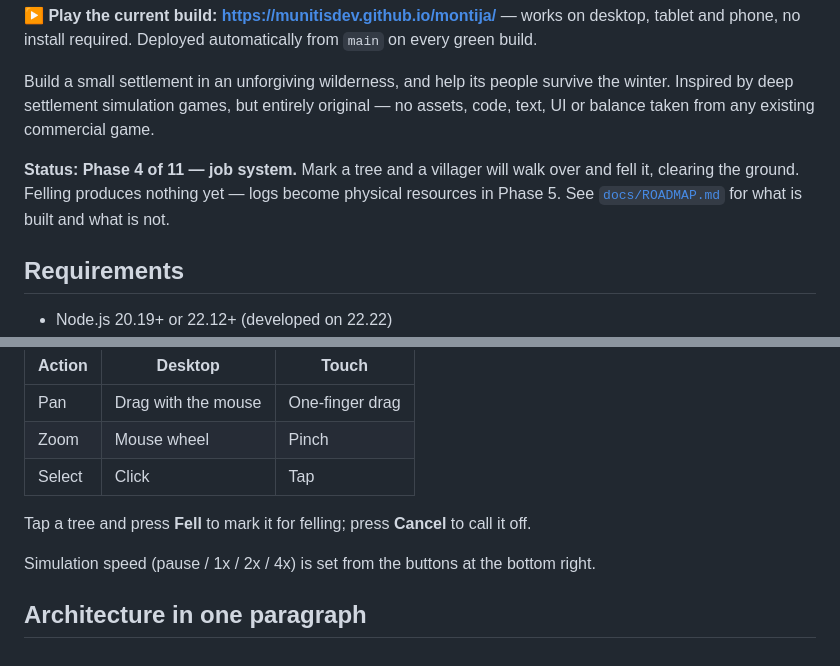
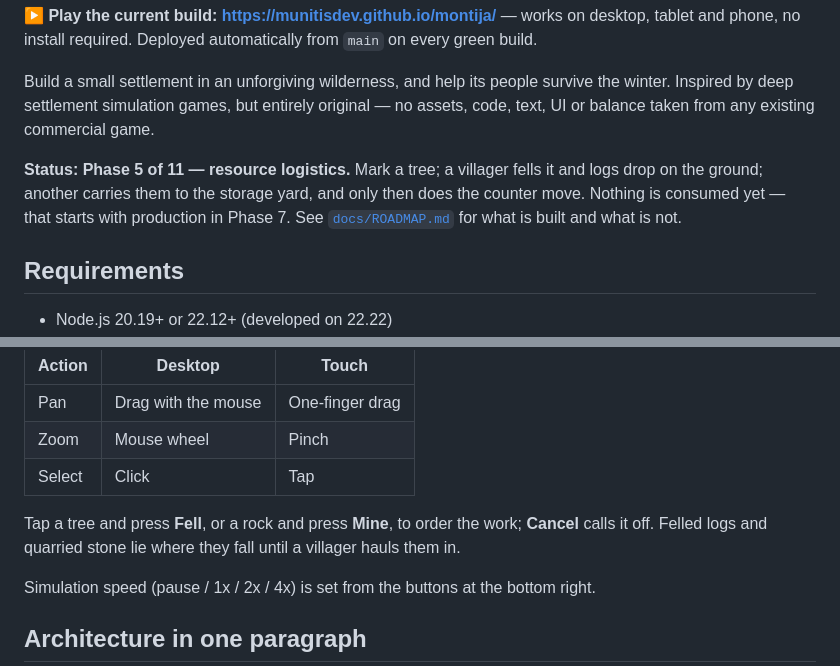
Before and after one commit to MunitisDev/montija, a Markdown page: README.md, 2 parts joined by grey strips. Rendered like a GitHub page.

```diff
--- a/README.md
+++ b/README.md
@@ -11,8 +11,9 @@ Build a small settlement in an unforgiving wilderness, and help its people survi
 Inspired by deep settlement simulation games, but entirely original — no assets, code, text, UI or
 balance taken from any existing commercial game.
 
-**Status: Phase 4 of 11 — job system.** Mark a tree and a villager will walk over and fell it,
-clearing the ground. Felling produces nothing yet — logs become physical resources in Phase 5. See
+**Status: Phase 5 of 11 — resource logistics.** Mark a tree; a villager fells it and logs drop on
+the ground; another carries them to the storage yard, and only then does the counter move. Nothing
+is consumed yet — that starts with production in Phase 7. See
 [`docs/ROADMAP.md`](docs/ROADMAP.md) for what is built and what is not.
 
 ## Requirements
@@ -51,7 +52,8 @@ Landscape orientation is the target. Nothing requires a keyboard or a mouse.
 | Zoom   | Mouse wheel         | Pinch           |
 | Select | Click               | Tap             |
 
-Tap a tree and press **Fell** to mark it for felling; press **Cancel** to call it off.
+Tap a tree and press **Fell**, or a rock and press **Mine**, to order the work; **Cancel** calls it
+off. Felled logs and quarried stone lie where they fall until a villager hauls them in.
 
 Simulation speed (pause / 1x / 2x / 4x) is set from the buttons at the bottom right.
 
```
Also changed, not shown: docs/ARCHITECTURE.md (+24 -1 lines), docs/ROADMAP.md (+37 -6 lines).
